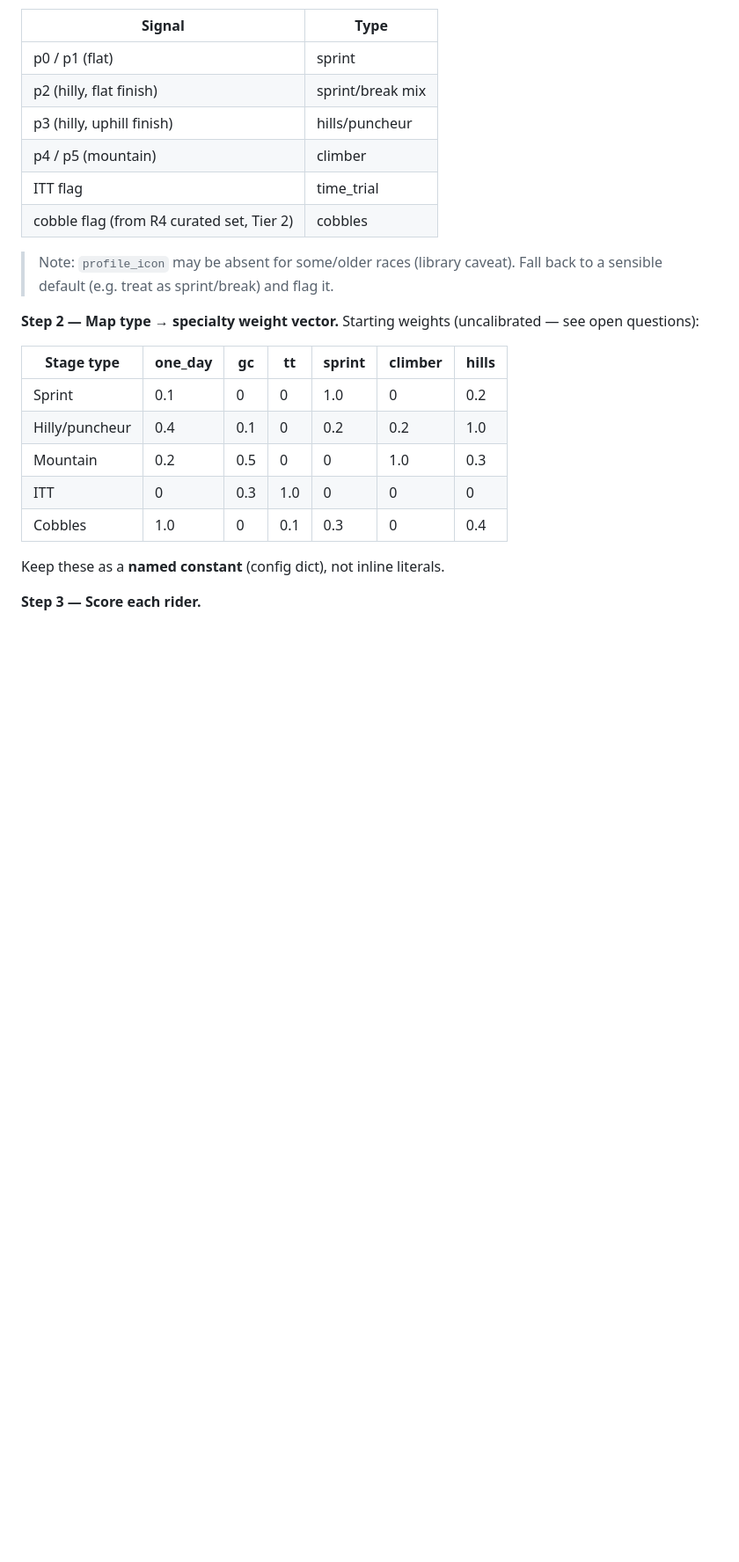
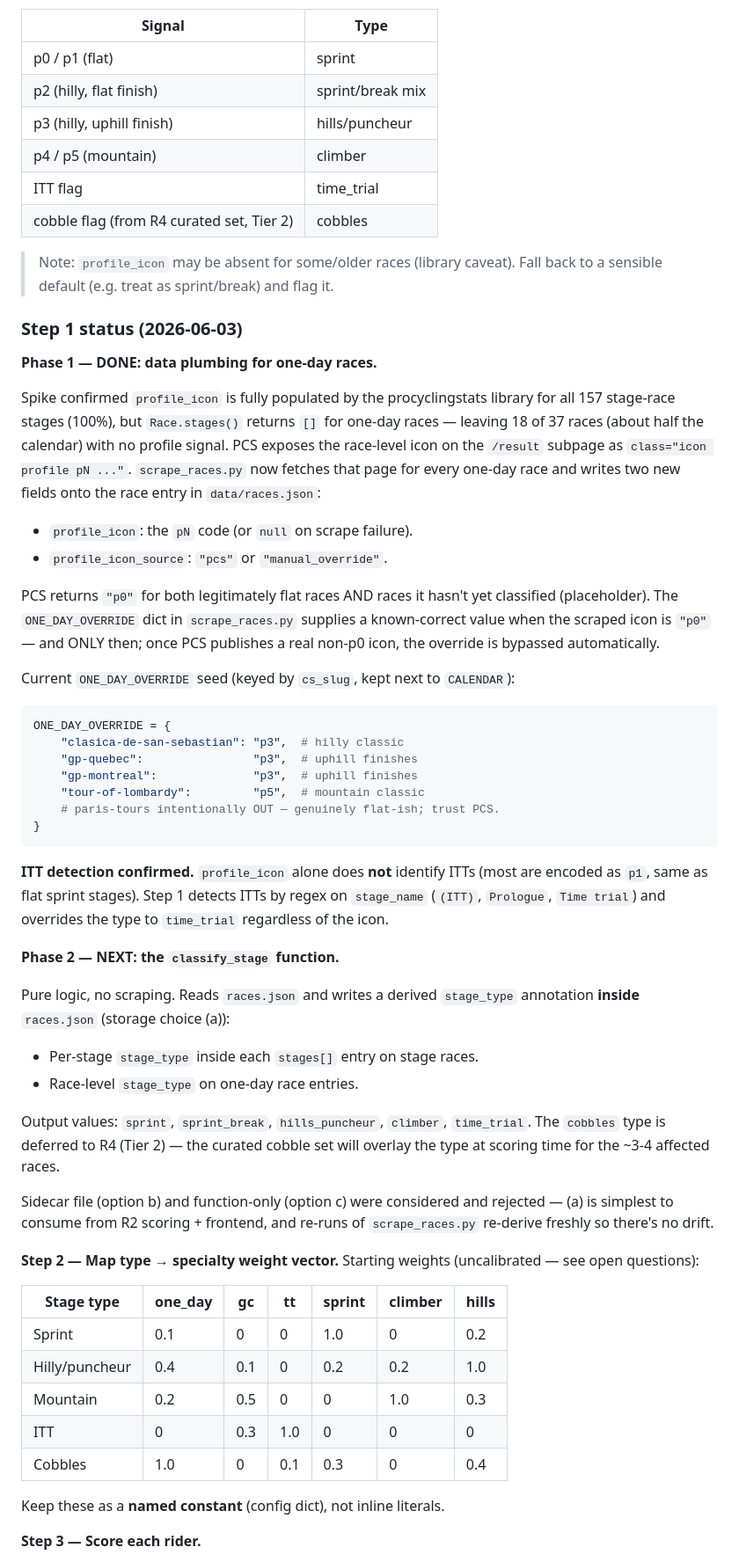
Before and after one commit to hbaylef/overthepeloton, a Markdown page: R1_R2_DESIGN.md, the part around the change. Shown at 88% size. Rendered like a GitHub page; blank space fills up the shorter version.

````diff
--- a/R1_R2_DESIGN.md
+++ b/R1_R2_DESIGN.md
@@ -145,6 +145,60 @@ Primary signal: PCS `profile_icon` (`p0`–`p5`), refined by flags.
 > Note: `profile_icon` may be absent for some/older races (library caveat).
 > Fall back to a sensible default (e.g. treat as sprint/break) and flag it.
 
+### Step 1 status (2026-06-03)
+
+**Phase 1 — DONE: data plumbing for one-day races.**
+
+Spike confirmed `profile_icon` is fully populated by the procyclingstats
+library for all 157 stage-race stages (100%), but `Race.stages()` returns `[]`
+for one-day races — leaving 18 of 37 races (about half the calendar) with no
+profile signal. PCS exposes the race-level icon on the `/result` subpage as
+`class="icon profile pN ..."`. `scrape_races.py` now fetches that page for
+every one-day race and writes two new fields onto the race entry in
+`data/races.json`:
+
+- `profile_icon`: the `pN` code (or `null` on scrape failure).
+- `profile_icon_source`: `"pcs"` or `"manual_override"`.
+
+PCS returns `"p0"` for both legitimately flat races AND races it hasn't yet
+classified (placeholder). The `ONE_DAY_OVERRIDE` dict in `scrape_races.py`
+supplies a known-correct value when the scraped icon is `"p0"` — and ONLY
+then; once PCS publishes a real non-p0 icon, the override is bypassed
+automatically.
+
+Current `ONE_DAY_OVERRIDE` seed (keyed by `cs_slug`, kept next to `CALENDAR`):
+
+```python
+ONE_DAY_OVERRIDE = {
+    "clasica-de-san-sebastian": "p3",  # hilly classic
+    "gp-quebec":                "p3",  # uphill finishes
+    "gp-montreal":              "p3",  # uphill finishes
+    "tour-of-lombardy":         "p5",  # mountain classic
+    # paris-tours intentionally OUT — genuinely flat-ish; trust PCS.
+}
+```
+
+**ITT detection confirmed.** `profile_icon` alone does **not** identify ITTs
+(most are encoded as `p1`, same as flat sprint stages). Step 1 detects ITTs
+by regex on `stage_name` (`(ITT)`, `Prologue`, `Time trial`) and overrides
+the type to `time_trial` regardless of the icon.
+
+**Phase 2 — NEXT: the `classify_stage` function.**
+
+Pure logic, no scraping. Reads `races.json` and writes a derived
+`stage_type` annotation **inside** `races.json` (storage choice (a)):
+
+- Per-stage `stage_type` inside each `stages[]` entry on stage races.
+- Race-level `stage_type` on one-day race entries.
+
+Output values: `sprint`, `sprint_break`, `hills_puncheur`, `climber`,
+`time_trial`. The `cobbles` type is deferred to R4 (Tier 2) — the curated
+cobble set will overlay the type at scoring time for the ~3-4 affected races.
+
+Sidecar file (option b) and function-only (option c) were considered and
+rejected — (a) is simplest to consume from R2 scoring + frontend, and
+re-runs of `scrape_races.py` re-derive freshly so there's no drift.
+
 **Step 2 — Map type → specialty weight vector.**
 Starting weights (uncalibrated — see open questions):
 
````
Also changed, not shown: PROJECT_CONTEXT.md (+31 -9 lines).
